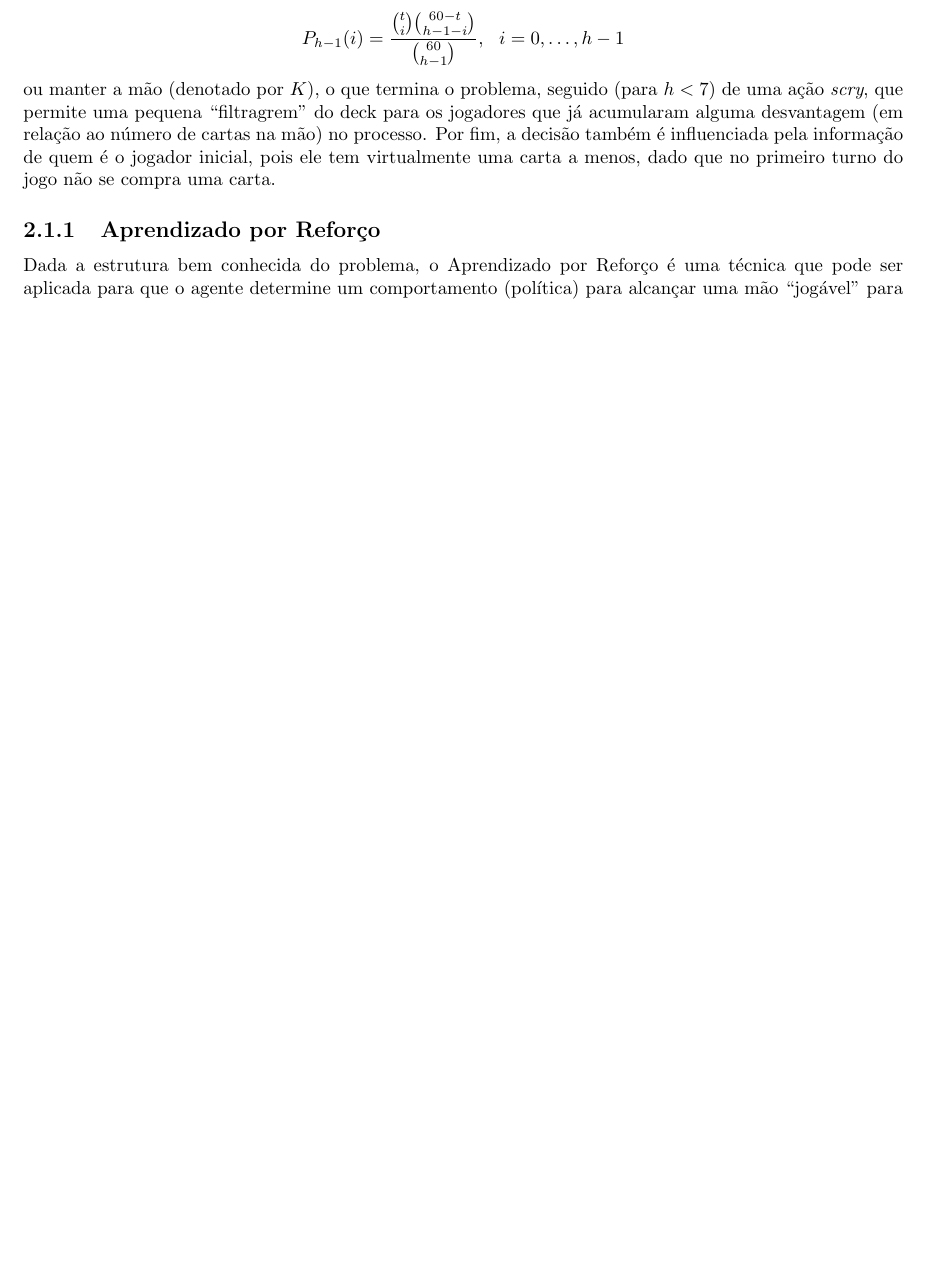
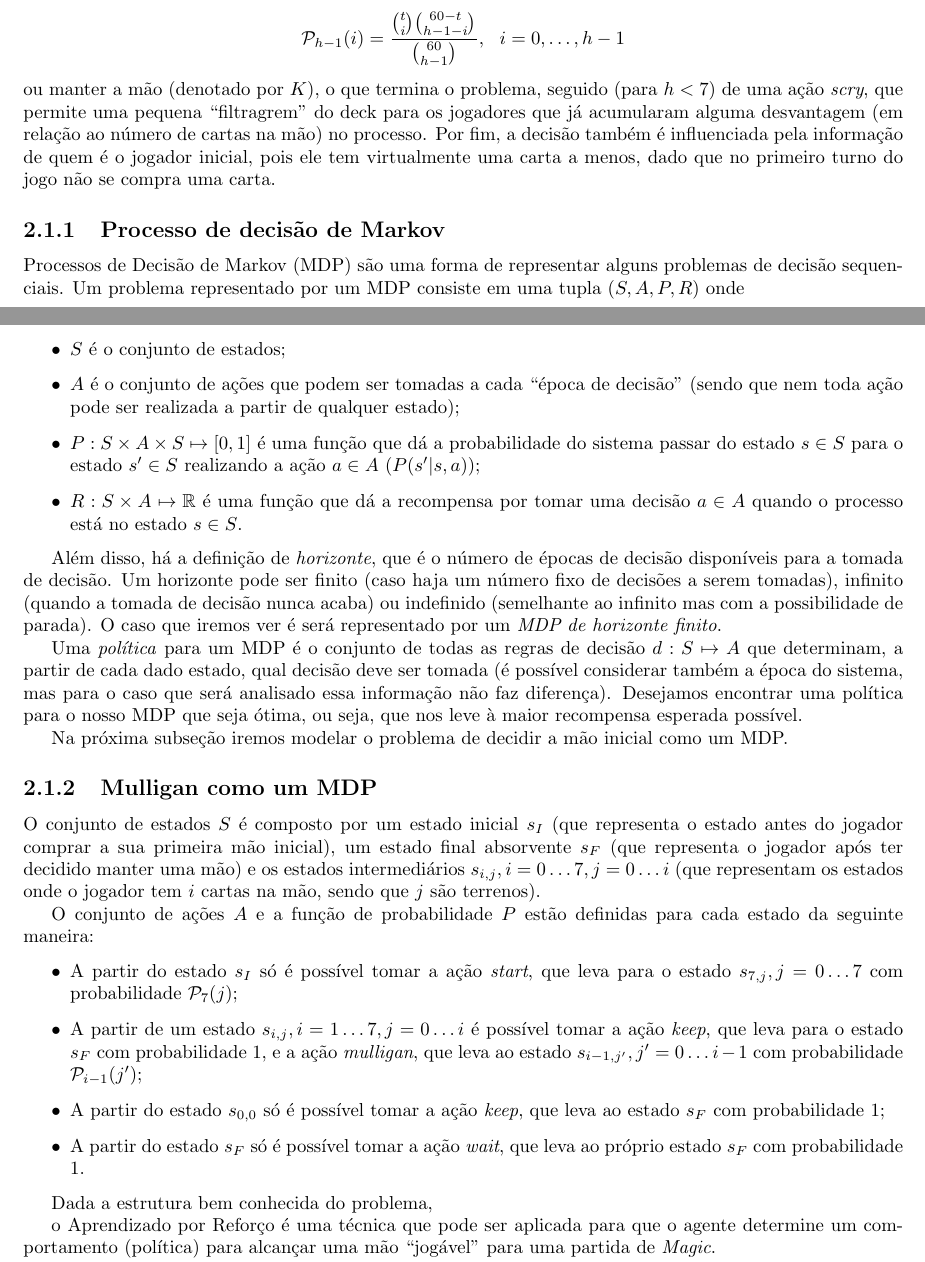
Before and after one commit to guischutzer/MTCC_Support, a LaTeX thesis (tcc.tex): part of page 7 of 9 before the commit and two parts of pages 7 and 9 of 10 after it, the two joined at a grey line, cut so that both start at the same text, the shorter picture padded with empty space. Compiled offline with pdfLaTeX.

Commit message:
Explica??o sobre MDP

```diff
--- a/tcc.tex
+++ b/tcc.tex
@@ -6,6 +6,7 @@
 \usepackage{wrapfig}
 \usepackage{tikz}
 \usepackage{amsmath}
+\usepackage{amsfonts}
 
 \title{Inteligência Artificial em Magic: The Gathering\\
         Proposta}
@@ -122,14 +123,52 @@ uma carta por turno). Dessa maneira, em uma mão com $h$ cartas, temos $h+1$ pos
 na mão. Assim, a cada nível, como é mostrado na figura \ref{mulligan}, o agente deve decidir entre realizar um \textit{mulligan}
 (denotado por $M$), que resultará em uma mão com $h-1$ cartas, sendo $i$ terrenos com probabilidade
- \[ P_{h - 1}(i) = \frac{\binom{t}{i}\binom{60 - t}{h - 1 - i}}{\binom{60}{h - 1}}, \ \  i = 0,\ldots, h - 1\]
+ \[ \mathcal{P}_{h - 1}(i) = \frac{\binom{t}{i}\binom{60 - t}{h - 1 - i}}{\binom{60}{h - 1}}, \ \  i = 0,\ldots, h - 1\]
  ou manter a mão (denotado por $K$), o que termina o problema, seguido (para $h < 7$) de uma ação \textit{scry}, que permite uma pequena ``filtragrem''
  do deck para os jogadores que já acumularam alguma desvantagem (em relação ao número de cartas na mão) no processo. Por fim, a decisão também é influenciada
  pela informação de quem é o jogador inicial, pois ele tem virtualmente uma carta a menos, dado que no primeiro turno do jogo não se compra uma carta.
 
-\subsection{Aprendizado por Reforço}
+\subsection{Processo de decisão de Markov}
+
+Processos de Decisão de Markov (MDP) são uma forma de representar alguns problemas de decisão sequenciais. Um problema representado por um MDP consiste em
+uma tupla $(S, A, P, R)$ onde
+\begin{itemize}
+  \item $S$ é o conjunto de estados;
+  \item $A$ é o conjunto de ações que podem ser tomadas a cada ``época de decisão'' (sendo que nem toda ação pode ser realizada a partir de qualquer estado);
+  \item $P: S \times A \times S \mapsto [0,1]$ é uma função que dá a probabilidade do sistema passar do estado $s \in S$ para o estado $s' \in S$
+  realizando a ação $a \in A$ ($P(s'|s, a)$);
+  \item $R: S \times A \mapsto \mathbb{R}$ é uma função que dá a recompensa por tomar uma decisão $a \in A$ quando o processo está no estado $s \in S$.
+\end{itemize}
+
+Além disso, há a definição de \textit{horizonte}, que é o número de épocas de decisão disponíveis para a tomada de decisão. Um horizonte pode ser finito (caso haja
+um número fixo de decisões a serem tomadas), infinito (quando a tomada de decisão nunca acaba) ou indefinido (semelhante ao infinito mas com a possibilidade de parada).
+O caso que iremos ver é será representado por um \textit{MDP de horizonte finito}.
+
+Uma \textit{política} para um MDP é o conjunto de todas as regras de decisão $d: S \mapsto A$ que determinam, a partir de cada dado estado, qual decisão deve ser tomada
+(é possível considerar também a época do sistema, mas para o caso que será analisado essa informação não faz diferença). Desejamos encontrar uma política para o
+nosso MDP que seja ótima, ou seja, que nos leve à maior recompensa esperada possível.
+
+Na próxima subseção iremos modelar o problema de decidir a mão inicial como um MDP.
+
+\subsection{Mulligan como um MDP}
 
 
-Dada a estrutura bem conhecida do problema, o Aprendizado por Reforço é uma técnica que pode ser aplicada
+O conjunto de estados $S$ é composto por um estado inicial $s_I$ (que representa o estado antes do jogador comprar a sua primeira mão inicial),
+um estado final absorvente $s_F$ (que representa o jogador após ter decidido manter uma mão) e os estados intermediários
+$s_{i, j}, i=0 \ldots 7, j=0 \ldots i$ (que representam os estados onde o jogador tem $i$ cartas na mão, sendo que $j$ são terrenos).
+
+O conjunto de ações $A$ e a função de probabilidade $P$ estão definidas para cada estado da seguinte maneira:
+\begin{itemize}
+  \item A partir do estado $s_I$ só é possível tomar a ação \textit{start}, que leva para o estado $s_{7, j}, j = 0 \ldots 7$ com probabilidade $\mathcal{P}_7(j)$;
+  \item A partir de um estado $s_{i, j}, i=1 \ldots 7, j=0 \ldots i$ é possível tomar a ação \textit{keep}, que leva para o estado $s_F$ com probabilidade $1$,
+  e a ação \textit{mulligan}, que leva ao estado $s_{i-1, j'}, j'=0 \ldots i-1$ com probabilidade $\mathcal{P}_{i-1}(j')$;
+  \item A partir do estado $s_{0, 0}$ só é possível tomar a ação \textit{keep}, que leva ao estado $s_F$ com probabilidade $1$;
+  \item A partir do estado $s_F$ só é possível tomar a ação \textit{wait}, que leva ao próprio estado $s_F$ com probabilidade $1$.
+\end{itemize}
+
+
+Dada a estrutura bem conhecida do problema,
+
+o Aprendizado por Reforço é uma técnica que pode ser aplicada
 para que o agente determine um comportamento (política) para alcançar uma mão ``jogável'' para uma partida de \textit{Magic}.
 
 O problema pode ser representado como uma série de estados, cada um representando uma configuração de quantidade de cartas na mão
```
Also changed, not shown: tcc.tex (2 more changed lines), 1 other file.
